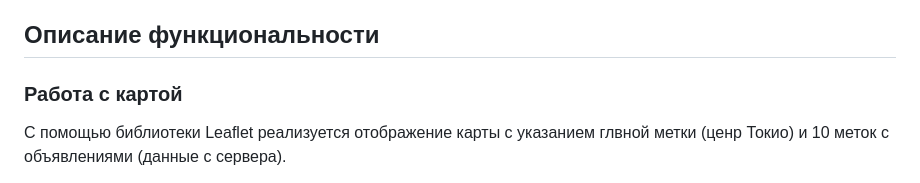
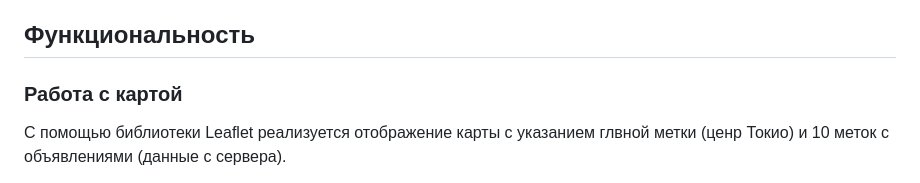
Before and after one commit to ToryaToria/1788421-keksobooking-1, a Markdown page: Readme.md, the part around the change. Rendered like a GitHub page.

Commit message:
изменения в readme.md

```diff
--- a/Readme.md
+++ b/Readme.md
@@ -31,7 +31,7 @@
 - **Pristine.js:** - валидация формы.
 - **Fetch API:** Отправка и получение данных с сервера.
 
-## Описание функциональности
+## Функциональность
 ### Работа с картой
 С помощью библиотеки Leaflet реализуется отображение карты с указанием глвной метки (ценр Токио) и 10 меток с объявлениями (данные с сервера).
 
```
